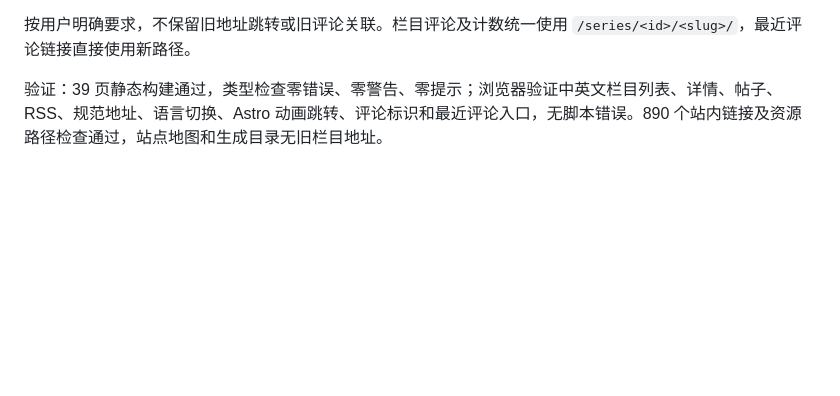
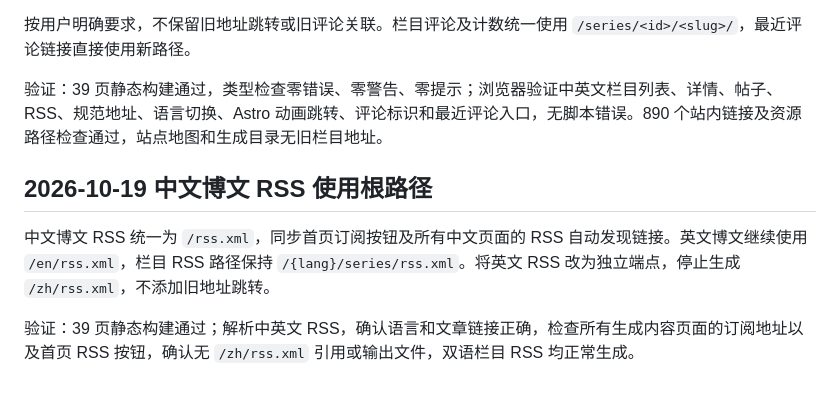
Before and after one commit to ClovertaTheTrilobita/astro-blog-template, a Markdown page: AGENTLOGS.md, the part around the change. GitHub-like rendering; blank space fills up the shorter version.

Commit message:
update agentlog

```diff
--- a/AGENTLOGS.md
+++ b/AGENTLOGS.md
@@ -143,3 +143,9 @@ npm run dev -- --background --host 127.0.0.1
 按用户明确要求，不保留旧地址跳转或旧评论关联。栏目评论及计数统一使用 `/series/<id>/<slug>/`，最近评论链接直接使用新路径。
 
 验证：39 页静态构建通过，类型检查零错误、零警告、零提示；浏览器验证中英文栏目列表、详情、帖子、RSS、规范地址、语言切换、Astro 动画跳转、评论标识和最近评论入口，无脚本错误。890 个站内链接及资源路径检查通过，站点地图和生成目录无旧栏目地址。
+
+## 2026-10-19 中文博文 RSS 使用根路径
+
+中文博文 RSS 统一为 `/rss.xml`，同步首页订阅按钮及所有中文页面的 RSS 自动发现链接。英文博文继续使用 `/en/rss.xml`，栏目 RSS 路径保持 `/{lang}/series/rss.xml`。将英文 RSS 改为独立端点，停止生成 `/zh/rss.xml`，不添加旧地址跳转。
+
+验证：39 页静态构建通过；解析中英文 RSS，确认语言和文章链接正确，检查所有生成内容页面的订阅地址以及首页 RSS 按钮，确认无 `/zh/rss.xml` 引用或输出文件，双语栏目 RSS 均正常生成。
```
